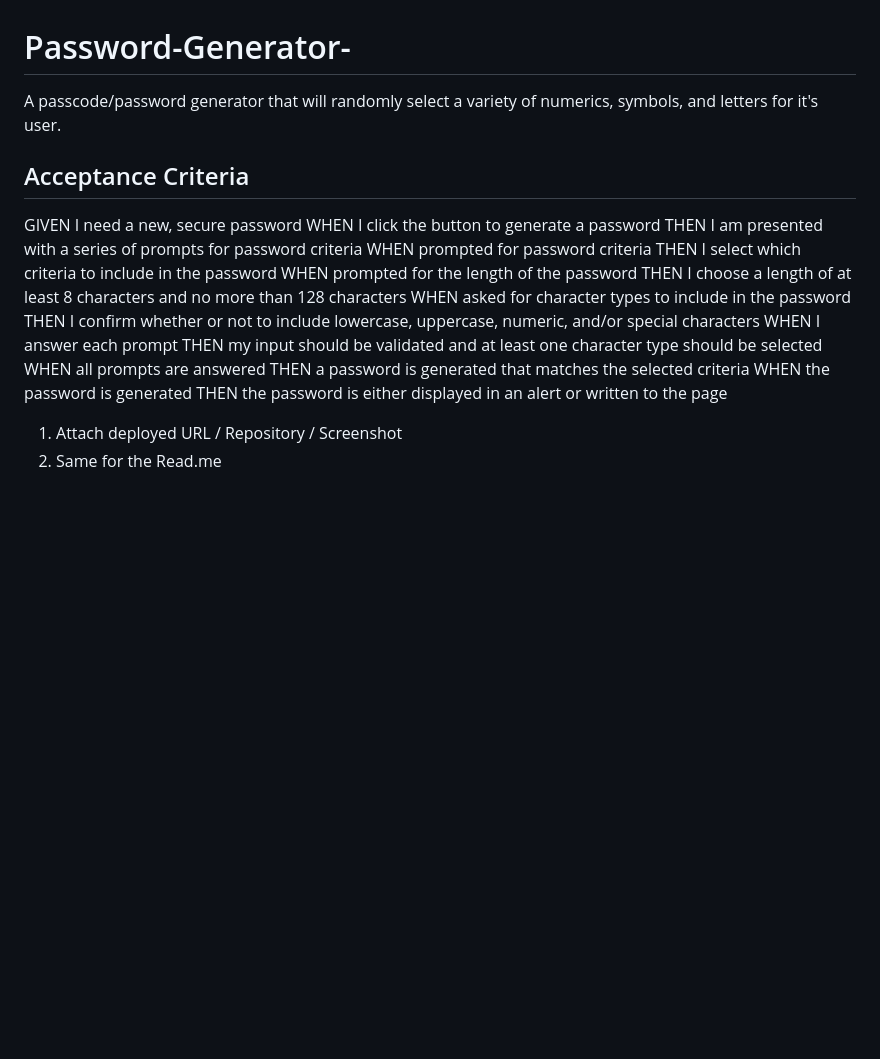
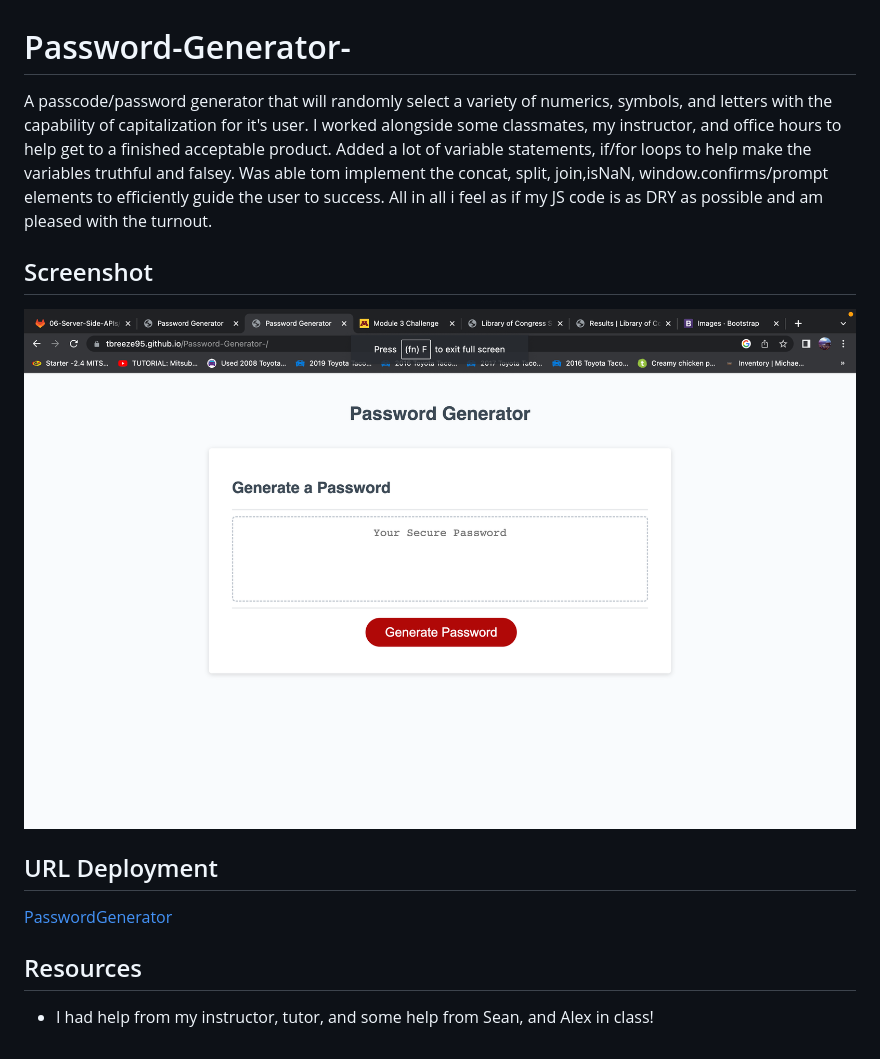
Before and after one commit to Tbreeze95/Password-Generator-, a Markdown page: README.md, the part around the change. Rendered like a GitHub page; pictures changed too: Screen Shot 2023-07-19 at 8.03.56 PM.png (added); blank space fills up the shorter version.

Commit message:
updated read.me /made pages live

```diff
--- a/README.md
+++ b/README.md
@@ -1,22 +1,11 @@
 # Password-Generator-
-A passcode/password generator that will randomly select a variety of numerics, symbols, and letters for it's user.
+A passcode/password generator that will randomly select a variety of numerics, symbols, and letters with the capability of capitalization for it's user. I worked alongside some classmates, my instructor, and office hours to help get to a finished acceptable product. Added a lot of variable statements, if/for loops to help make the variables truthful and falsey. Was able tom implement the concat, split, join,isNaN, window.confirms/prompt elements to efficiently guide the user to success. All in all i feel as if my JS code is as DRY as possible and am pleased with the turnout.
 
-## Acceptance Criteria
-GIVEN I need a new, secure password
-WHEN I click the button to generate a password
-THEN I am presented with a series of prompts for password criteria
-WHEN prompted for password criteria
-THEN I select which criteria to include in the password
-WHEN prompted for the length of the password
-THEN I choose a length of at least 8 characters and no more than 128 characters
-WHEN asked for character types to include in the password
-THEN I confirm whether or not to include lowercase, uppercase, numeric, and/or special characters
-WHEN I answer each prompt
-THEN my input should be validated and at least one character type should be selected
-WHEN all prompts are answered
-THEN a password is generated that matches the selected criteria
-WHEN the password is generated
-THEN the password is either displayed in an alert or written to the page
+## Screenshot
+![Passcode Screenshot](<Screen Shot 2023-07-19 at 8.03.56 PM.png>)
 
-1. Attach deployed URL / Repository / Screenshot
-2. Same for the Read.me
+## URL Deployment
+[PasswordGenerator](https://tbreeze95.github.io/Password-Generator-/)
+
+## Resources
+- I had help from my instructor, tutor, and some help from Sean, and Alex in class!
```
Also changed, not shown: 1 other file.
